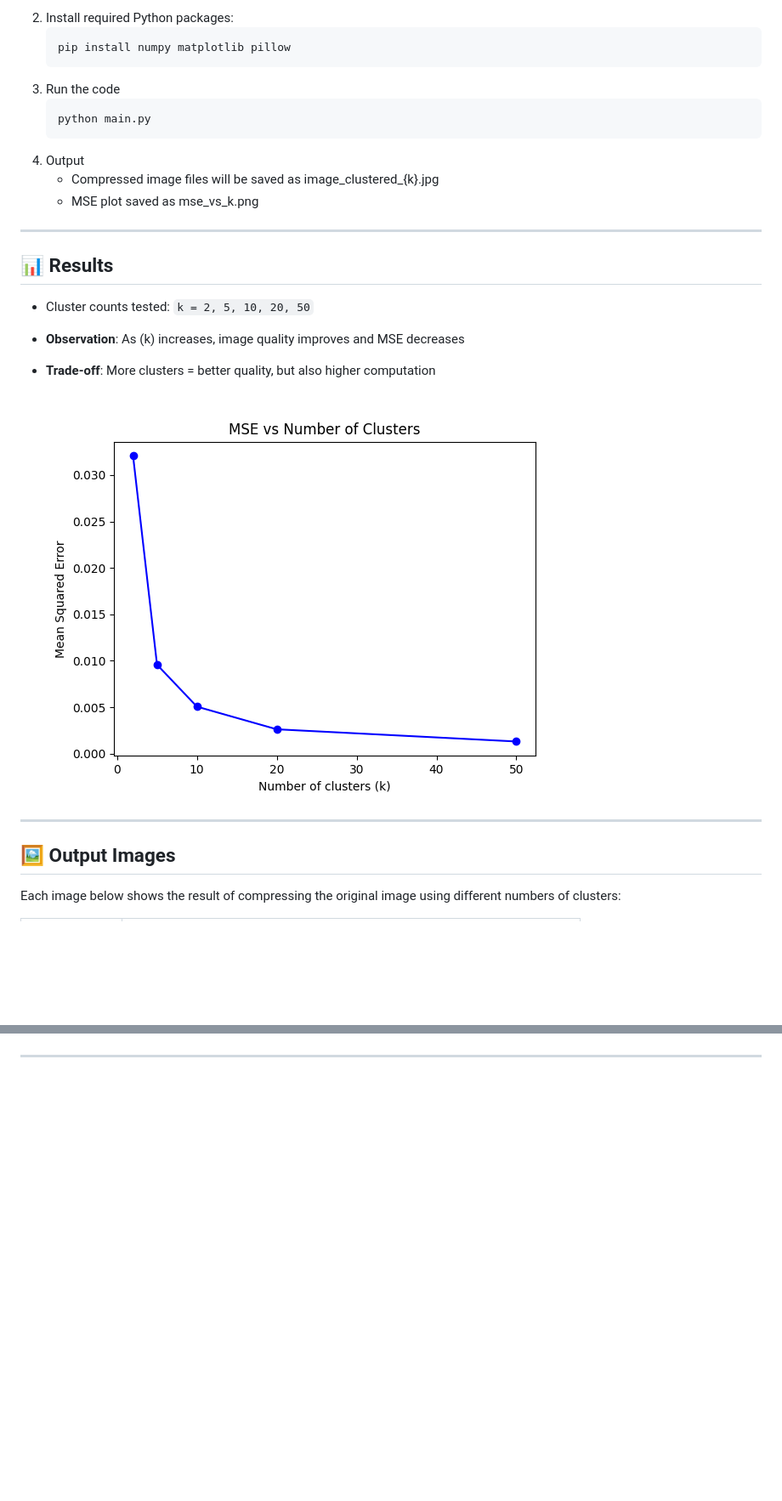
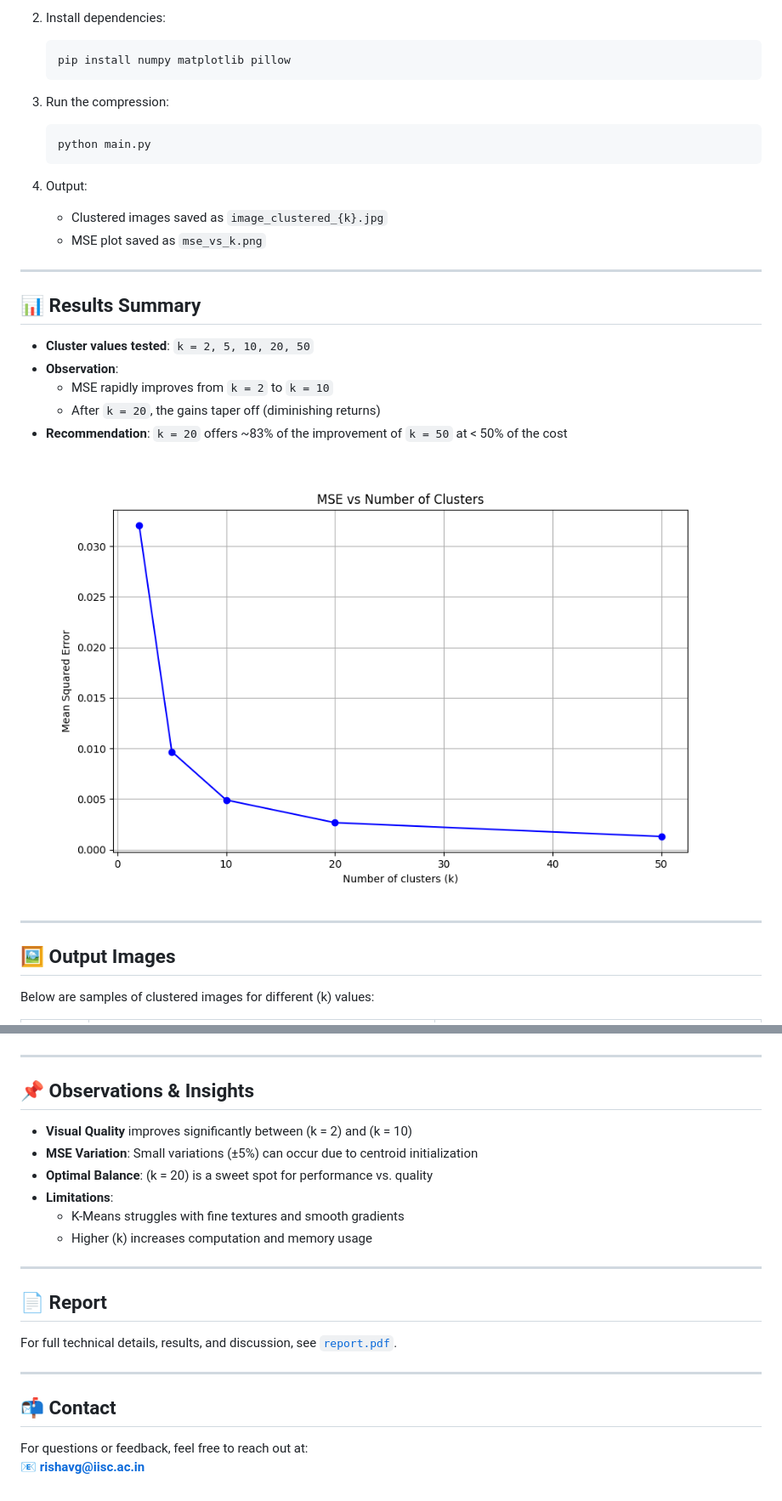
Before and after one commit to rkgoswami/IISc_Kmean-Clustering, a Markdown page: readme.md, 2 parts joined by grey strips. Shown: that part at 85% size. GitHub-like rendering; pictures changed too: mse_vs_k.png; blank space fills up the shorter version.

````diff
--- a/readme.md
+++ b/readme.md
@@ -50,29 +59,36 @@ This project implements the **K-Means clustering algorithm from scratch** in Pyt
     ```
-2. Install required Python packages:
-   ```bash
-   pip install numpy matplotlib pillow
-   ```
-3. Run the code
+
+2. Install dependencies:
+    ```bash
+    pip install numpy matplotlib pillow
+    ```
+
+3. Run the compression:
     ```bash
     python main.py
-   ```
-4. Output
-   - Compressed image files will be saved as image_clustered_{k}.jpg
-   - MSE plot saved as mse_vs_k.png
+    ```
+
+4. Output:
+    - Clustered images saved as `image_clustered_{k}.jpg`
+    - MSE plot saved as `mse_vs_k.png`
 
 ---
 
-## 📊 Results
+## 📊 Results Summary
 
-- Cluster counts tested: `k = 2, 5, 10, 20, 50`
-- **Observation**: As \(k\) increases, image quality improves and MSE decreases
-- **Trade-off**: More clusters = better quality, but also higher computation
+- **Cluster values tested**: `k = 2, 5, 10, 20, 50`
+- **Observation**:
+    - MSE rapidly improves from `k = 2` to `k = 10`
+    - After `k = 20`, the gains taper off (diminishing returns)
+- **Recommendation**: `k = 20` offers ~83% of the improvement of `k = 50` at < 50% of the cost
 
-    <img src="mse_vs_k.png" alt="mse_vs_k" style="width: 350px;"/>
+<p>
+  <img src="mse_vs_k.png" alt="MSE vs k" style="width: 400px;"/>
+</p>
 
 ---
 
 ## 🖼️ Output Images
 
-Each image below shows the result of compressing the original image using different numbers of clusters:
+Below are samples of clustered images for different \(k\) values:
 
@@ -87,2 +104,24 @@ Each image below shows the result of compressing the original image using differ
 
 ---
+
+## 📌 Observations & Insights
+
+- **Visual Quality** improves significantly between \(k = 2\) and \(k = 10\)
+- **MSE Variation**: Small variations (±5%) can occur due to centroid initialization
+- **Optimal Balance**: \(k = 20\) is a sweet spot for performance vs. quality
+- **Limitations**:
+    - K-Means struggles with fine textures and smooth gradients
+    - Higher \(k\) increases computation and memory usage
+
+---
+
+## 📄 Report
+
+For full technical details, results, and discussion, see [`report.pdf`](./report.pdf).
+
+---
+
+## 📬 Contact
+
+For questions or feedback, feel free to reach out at:
+📧 **rishavg@iisc.ac.in**
````
Also changed, not shown: other parts of readme.md (+38 -28 lines), image_clustered_10.jpg, image_clustered_20.jpg, image_clustered_5.jpg, image_clustered_50.jpg, 7 other files.
